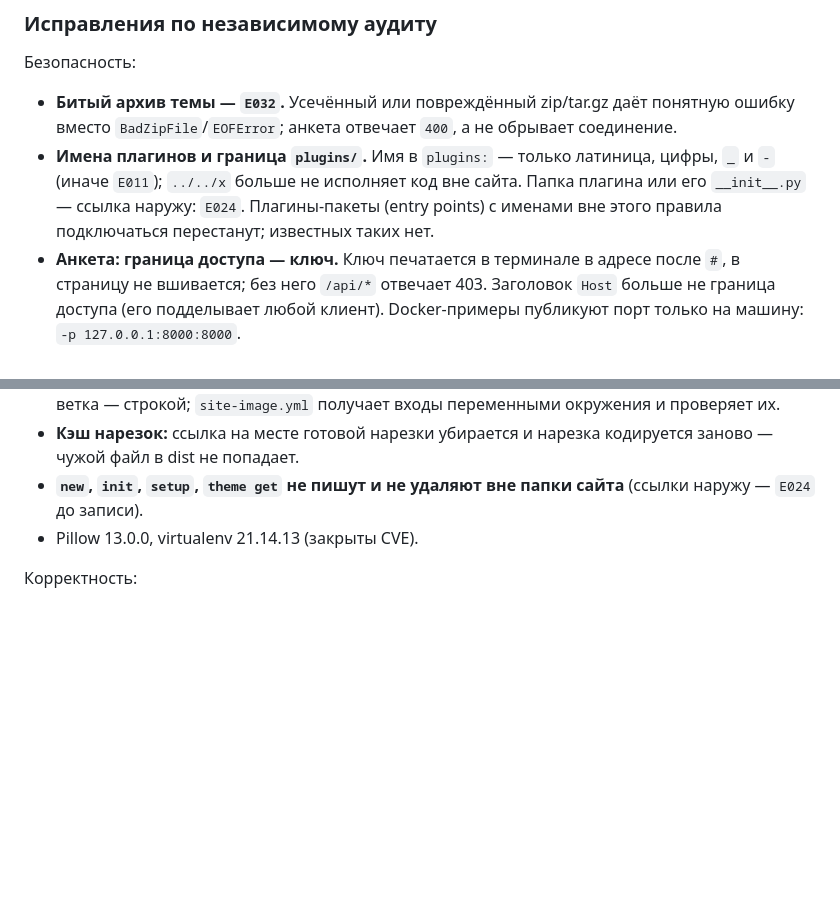
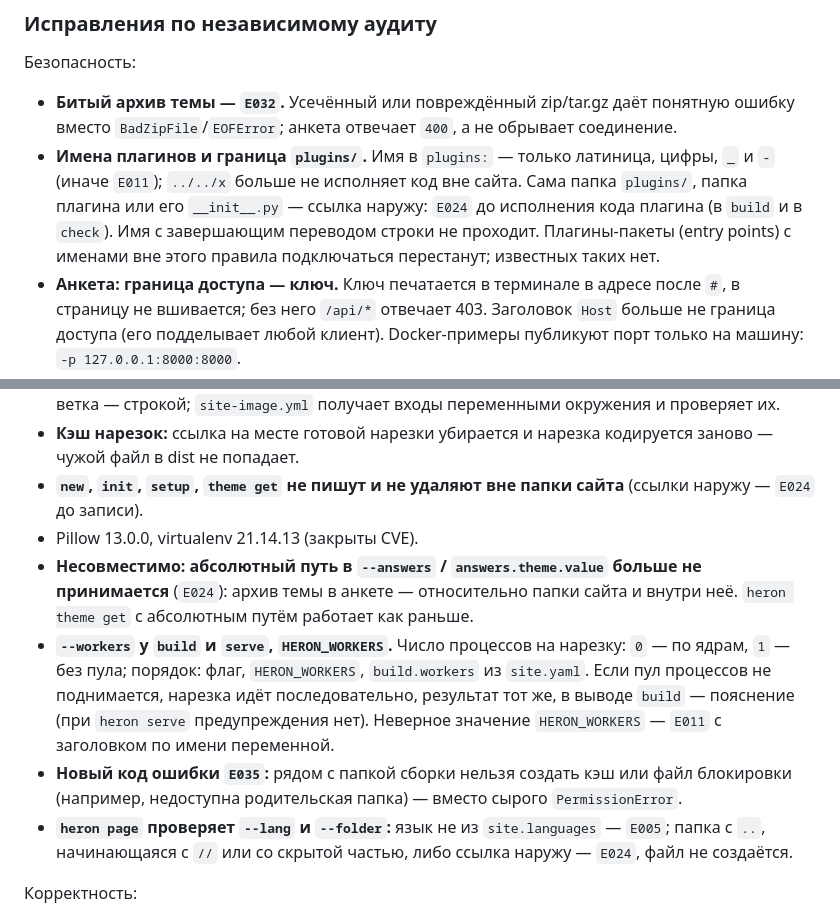
Before and after one commit to FMSTM/HERON, a Markdown page: CHANGELOG.md, 2 parts joined by grey strips. GitHub-like rendering; blank space fills up the shorter version.

Commit message:
[FIX] E11.S2.T1 CHANGELOG: answers с абсолютным путём, --workers/HERON_WORKERS, E035, плагины, heron page

```diff
--- a/CHANGELOG.md
+++ b/CHANGELOG.md
@@ -11,13 +11,17 @@
 Безопасность:
 
 - **Битый архив темы — `E032`.** Усечённый или повреждённый zip/tar.gz даёт понятную ошибку вместо `BadZipFile`/`EOFError`; анкета отвечает `400`, а не обрывает соединение.
-- **Имена плагинов и граница `plugins/`.** Имя в `plugins:` — только латиница, цифры, `_` и `-` (иначе `E011`); `../../x` больше не исполняет код вне сайта. Папка плагина или его `__init__.py` — ссылка наружу: `E024`. Плагины-пакеты (entry points) с именами вне этого правила подключаться перестанут; известных таких нет.
+- **Имена плагинов и граница `plugins/`.** Имя в `plugins:` — только латиница, цифры, `_` и `-` (иначе `E011`); `../../x` больше не исполняет код вне сайта. Сама папка `plugins/`, папка плагина или его `__init__.py` — ссылка наружу: `E024` до исполнения кода плагина (в `build` и в `check`). Имя с завершающим переводом строки не проходит. Плагины-пакеты (entry points) с именами вне этого правила подключаться перестанут; известных таких нет.
 - **Анкета: граница доступа — ключ.** Ключ печатается в терминале в адресе после `#`, в страницу не вшивается; без него `/api/*` отвечает 403. Заголовок `Host` больше не граница доступа (его подделывает любой клиент). Docker-примеры публикуют порт только на машину: `-p 127.0.0.1:8000:8000`.
 - **Шаблоны темы — в песочнице** (`ImmutableSandboxedEnvironment`, плюс закрыты методы `BaseModel`, пути, пересборка `env`). Тема из архива больше не исполняет Python. Нарушение — `E033`.
 - **Ветка, сервер и папка публикации проверяются**, в скриптах взяты в кавычки, в workflow ветка — строкой; `site-image.yml` получает входы переменными окружения и проверяет их.
 - **Кэш нарезок:** ссылка на месте готовой нарезки убирается и нарезка кодируется заново — чужой файл в dist не попадает.
 - **`new`, `init`, `setup`, `theme get` не пишут и не удаляют вне папки сайта** (ссылки наружу — `E024` до записи).
 - Pillow 13.0.0, virtualenv 21.14.13 (закрыты CVE).
+- **Несовместимо: абсолютный путь в `--answers` / `answers.theme.value` больше не принимается** (`E024`): архив темы в анкете — относительно папки сайта и внутри неё. `heron theme get` с абсолютным путём работает как раньше.
+- **`--workers` у `build` и `serve`, `HERON_WORKERS`.** Число процессов на нарезку: `0` — по ядрам, `1` — без пула; порядок: флаг, `HERON_WORKERS`, `build.workers` из `site.yaml`. Если пул процессов не поднимается, нарезка идёт последовательно, результат тот же, в выводе `build` — пояснение (при `heron serve` предупреждения нет). Неверное значение `HERON_WORKERS` — `E011` с заголовком по имени переменной.
+- **Новый код ошибки `E035`:** рядом с папкой сборки нельзя создать кэш или файл блокировки (например, недоступна родительская папка) — вместо сырого `PermissionError`.
+- **`heron page` проверяет `--lang` и `--folder`:** язык не из `site.languages` — `E005`; папка с `..`, начинающаяся с `//` или со скрытой частью, либо ссылка наружу — `E024`, файл не создаётся.
 
 Корректность:
 
```
